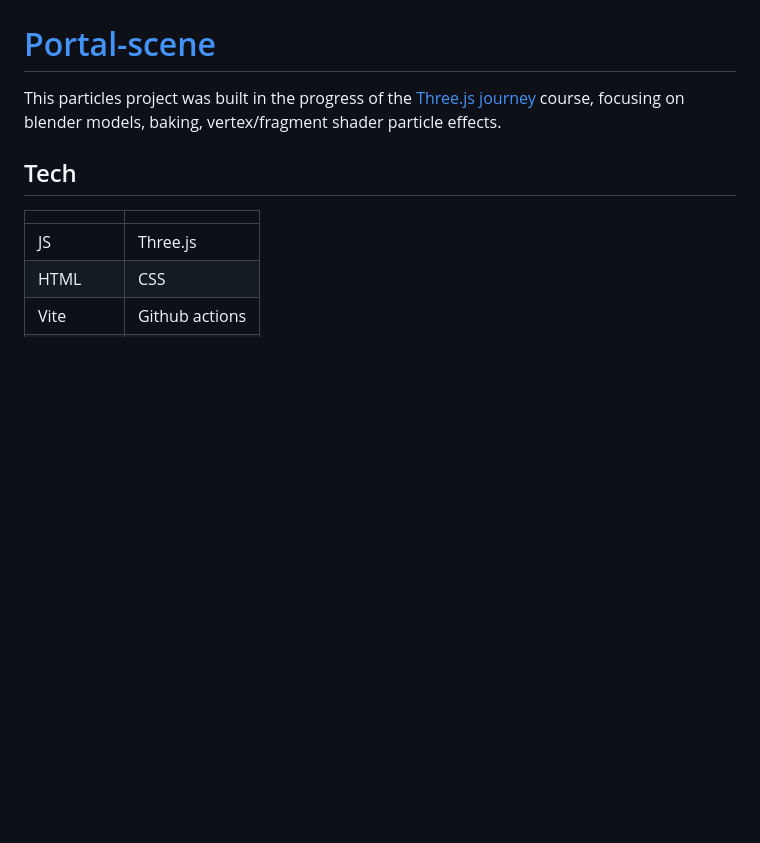
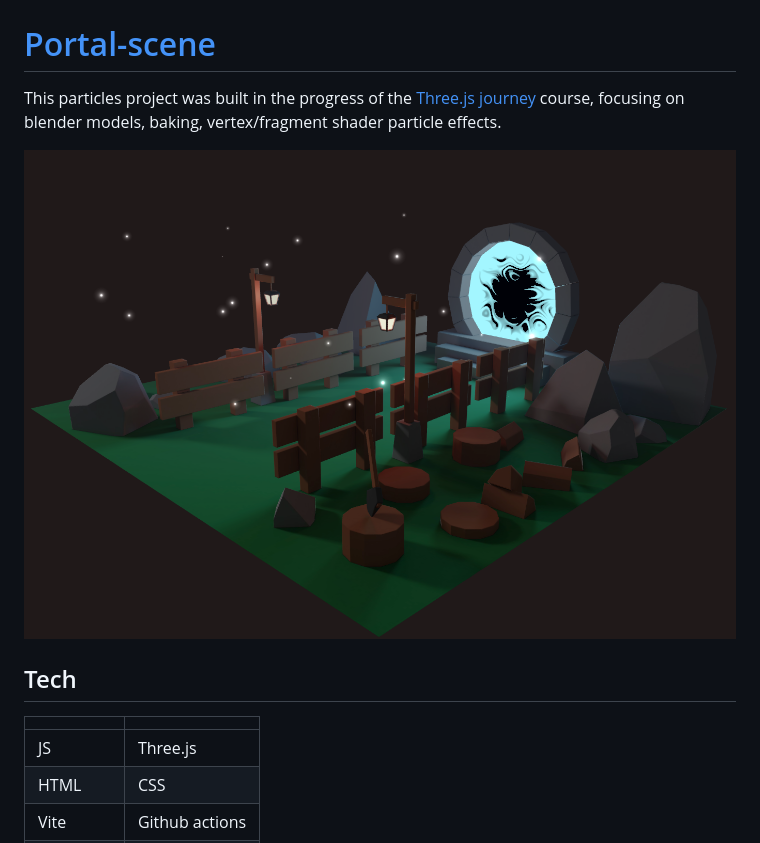
Before and after one commit to KD-Long/portal-scene, a Markdown page: readme.md, the part around the change. Drawn GitHub-style; pictures changed too: static/repo_image.png (added); blank space fills up the shorter version.

```diff
--- a/readme.md
+++ b/readme.md
@@ -2,6 +2,10 @@
 
 This particles project was built in the progress of the [Three.js journey](https://threejs-journey.com) course, focusing on blender models, baking, vertex/fragment shader particle effects.
 <br>
+
+![Portal-scene-image](static/repo_image.png)
+
+
 
 ## Tech
 
```
